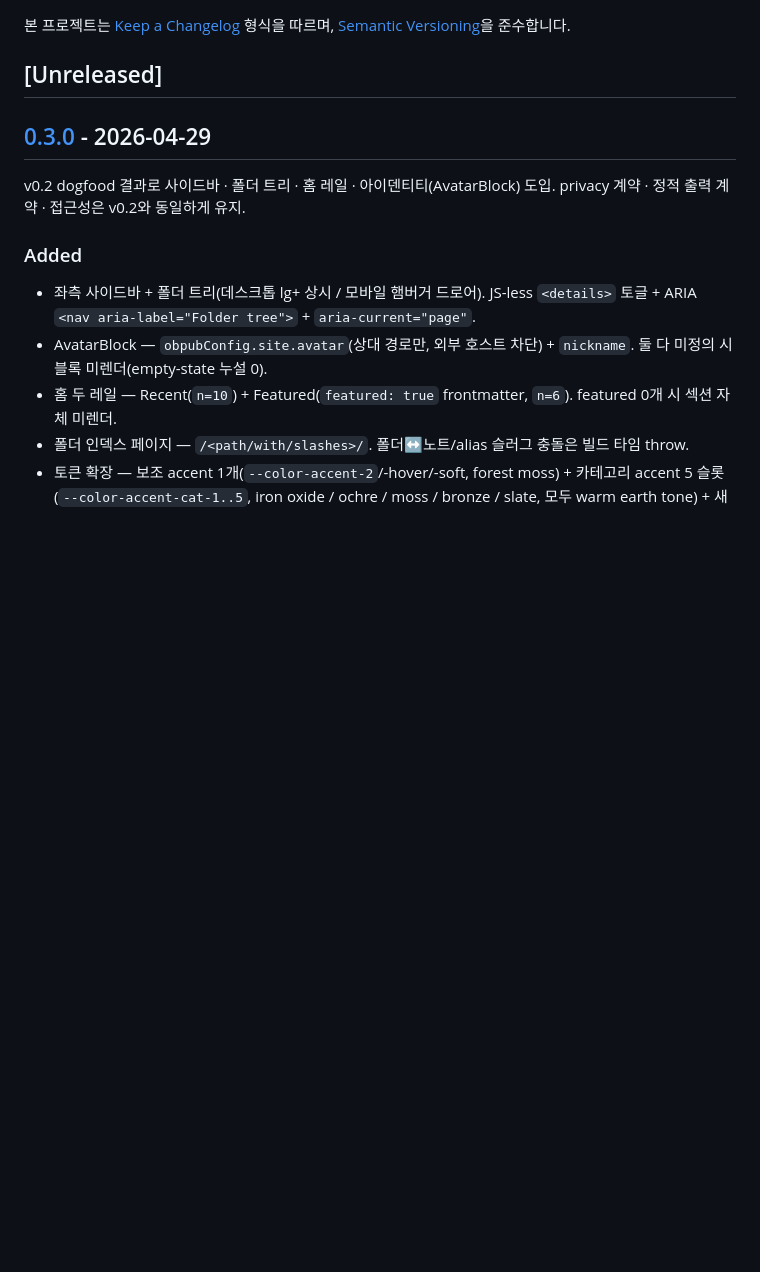
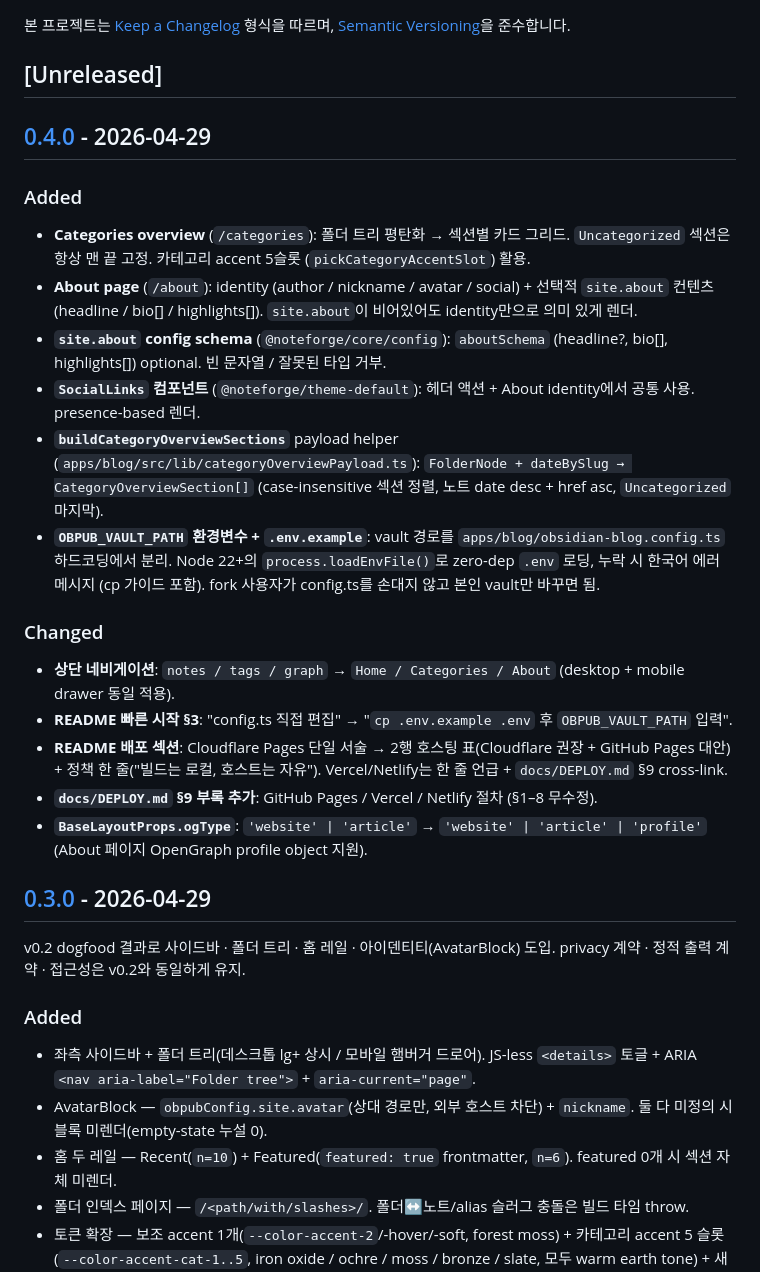
Before and after one commit to lim010111/noteforge, a Markdown page: CHANGELOG.md, the part around one of its changes. Rendered like a GitHub page; blank space fills up the shorter version.

Commit message:
docs(changelog): [0.4.0] 엔트리 추가

```diff
--- a/CHANGELOG.md
+++ b/CHANGELOG.md
@@ -3,6 +3,25 @@
 본 프로젝트는 [Keep a Changelog](https://keepachangelog.com/en/1.1.0/) 형식을 따르며, [Semantic Versioning](https://semver.org/lang/ko/)을 준수합니다.
 
 ## [Unreleased]
+
+## [0.4.0] - 2026-04-29
+
+### Added
+
+- **Categories overview** (`/categories`): 폴더 트리 평탄화 → 섹션별 카드 그리드. `Uncategorized` 섹션은 항상 맨 끝 고정. 카테고리 accent 5슬롯 (`pickCategoryAccentSlot`) 활용.
+- **About page** (`/about`): identity (author / nickname / avatar / social) + 선택적 `site.about` 컨텐츠 (headline / bio[] / highlights[]). `site.about`이 비어있어도 identity만으로 의미 있게 렌더.
+- **`site.about` config schema** (`@noteforge/core/config`): `aboutSchema` (headline?, bio[], highlights[]) optional. 빈 문자열 / 잘못된 타입 거부.
+- **`SocialLinks` 컴포넌트** (`@noteforge/theme-default`): 헤더 액션 + About identity에서 공통 사용. presence-based 렌더.
+- **`buildCategoryOverviewSections`** payload helper (`apps/blog/src/lib/categoryOverviewPayload.ts`): `FolderNode + dateBySlug → CategoryOverviewSection[]` (case-insensitive 섹션 정렬, 노트 date desc + href asc, `Uncategorized` 마지막).
+- **`OBPUB_VAULT_PATH` 환경변수 + `.env.example`**: vault 경로를 `apps/blog/obsidian-blog.config.ts` 하드코딩에서 분리. Node 22+의 `process.loadEnvFile()`로 zero-dep `.env` 로딩, 누락 시 한국어 에러 메시지 (cp 가이드 포함). fork 사용자가 config.ts를 손대지 않고 본인 vault만 바꾸면 됨.
+
+### Changed
+
+- **상단 네비게이션**: `notes / tags / graph` → `Home / Categories / About` (desktop + mobile drawer 동일 적용).
+- **README 빠른 시작 §3**: "config.ts 직접 편집" → "`cp .env.example .env` 후 `OBPUB_VAULT_PATH` 입력".
+- **README 배포 섹션**: Cloudflare Pages 단일 서술 → 2행 호스팅 표(Cloudflare 권장 + GitHub Pages 대안) + 정책 한 줄("빌드는 로컬, 호스트는 자유"). Vercel/Netlify는 한 줄 언급 + `docs/DEPLOY.md` §9 cross-link.
+- **`docs/DEPLOY.md` §9 부록 추가**: GitHub Pages / Vercel / Netlify 절차 (§1–8 무수정).
+- **`BaseLayoutProps.ogType`**: `'website' | 'article'` → `'website' | 'article' | 'profile'` (About 페이지 OpenGraph profile object 지원).
 
 ## [0.3.0] - 2026-04-29
 
```
Also changed, not shown: other parts of CHANGELOG.md (+1 -0 lines).
